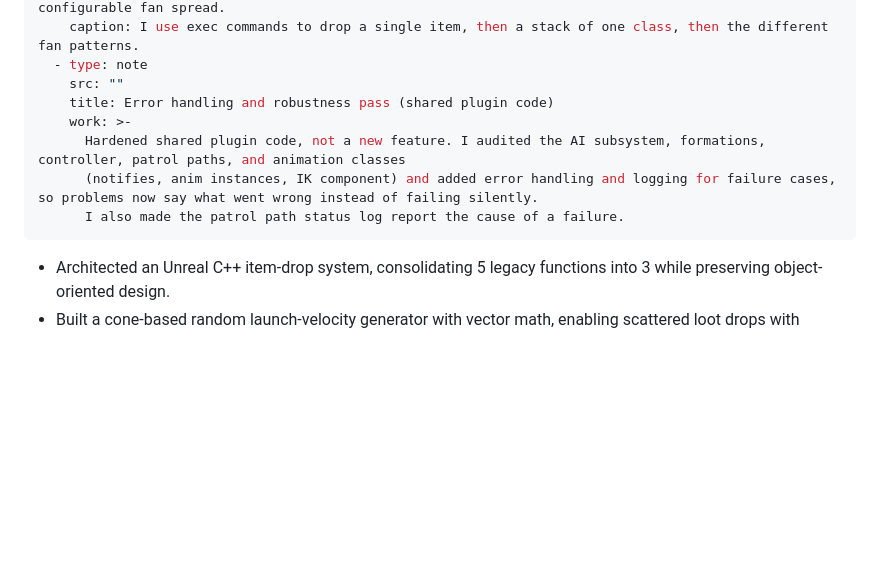
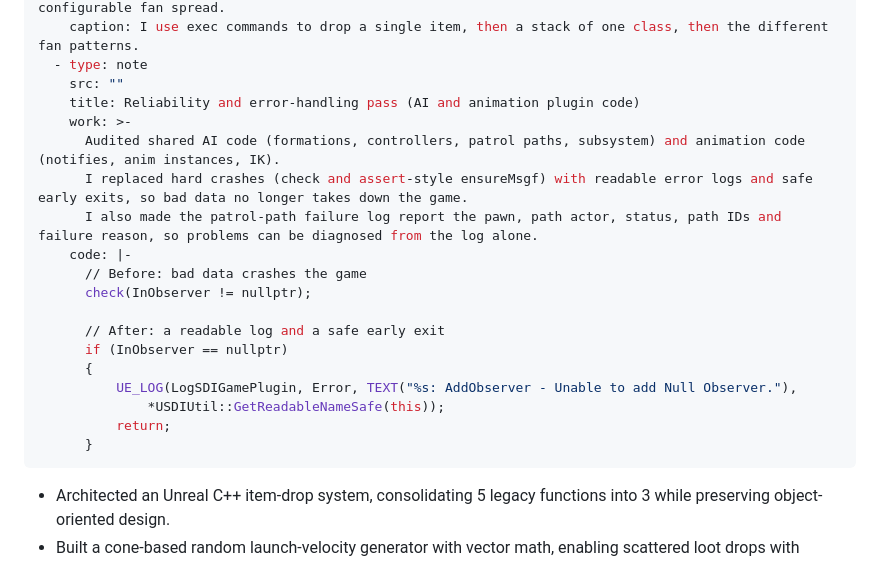
Before and after one commit to christinaawuu/christinaawuu.github.io, a Markdown page: content/projects/paramount-game-engineer.md, the part around the change. Rendered like a GitHub page; blank space fills up the shorter version.

Commit message:
Paramount: reliability pass write-up with before/after snippet
Co-Authored-By: Claude Sonnet 5.5 <noreply@anthropic.com>

```diff
--- a/content/projects/paramount-game-engineer.md
+++ b/content/projects/paramount-game-engineer.md
@@ -56,11 +56,22 @@ media:
     caption: I use exec commands to drop a single item, then a stack of one class, then the different fan patterns.
   - type: note
     src: ""
-    title: Error handling and robustness pass (shared plugin code)
+    title: Reliability and error-handling pass (AI and animation plugin code)
     work: >-
-      Hardened shared plugin code, not a new feature. I audited the AI subsystem, formations, controller, patrol paths, and animation classes
-      (notifies, anim instances, IK component) and added error handling and logging for failure cases, so problems now say what went wrong instead of failing silently.
-      I also made the patrol path status log report the cause of a failure.
+      Audited shared AI code (formations, controllers, patrol paths, subsystem) and animation code (notifies, anim instances, IK).
+      I replaced hard crashes (check and assert-style ensureMsgf) with readable error logs and safe early exits, so bad data no longer takes down the game.
+      I also made the patrol-path failure log report the pawn, path actor, status, path IDs and failure reason, so problems can be diagnosed from the log alone.
+    code: |-
+      // Before: bad data crashes the game
+      check(InObserver != nullptr);
+
+      // After: a readable log and a safe early exit
+      if (InObserver == nullptr)
+      {
+          UE_LOG(LogSDIGamePlugin, Error, TEXT("%s: AddObserver - Unable to add Null Observer."),
+              *USDIUtil::GetReadableNameSafe(this));
+          return;
+      }
 ---
 
 - Architected an Unreal C++ item-drop system, consolidating 5 legacy functions into 3 while preserving object-oriented design.
```
